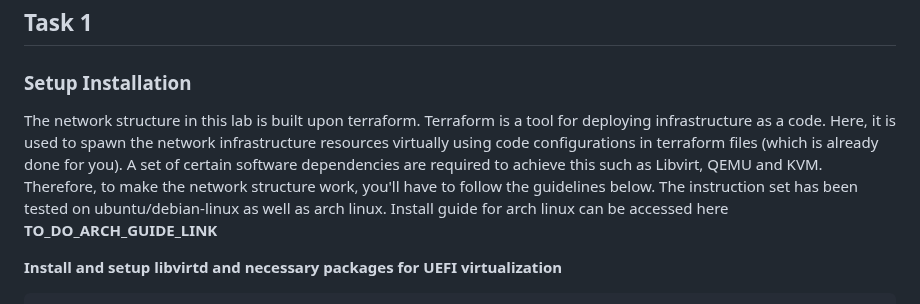
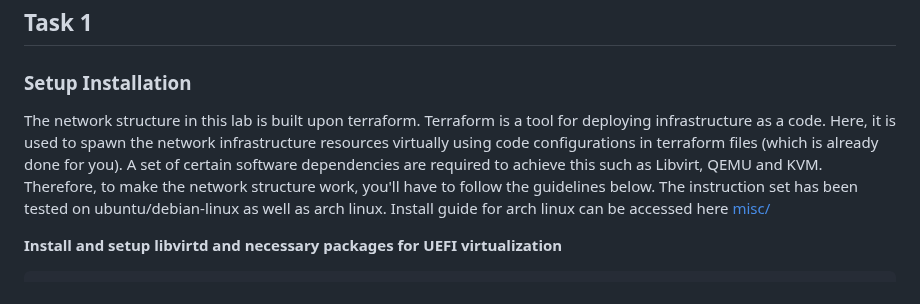
Before and after one commit to HenryPol14/CloudAndNetworkSecurity, a Markdown page: 1. Network Security/README.md, the part around the change. GitHub-like rendering.

````diff
--- a/1. Network Security/README.md
+++ b/1. Network Security/README.md
@@ -100,7 +100,7 @@ Now that we know the basics of virtual network setup, let’s get into the lab t
 
 ### Setup Installation
 
-The network structure in this lab is built upon terraform. Terraform is a tool for deploying infrastructure as a code. Here, it is used to spawn the network infrastructure resources virtually using code configurations in terraform files (which is already done for you). A set of certain software dependencies are required to achieve this such as Libvirt, QEMU and KVM. Therefore, to make the network structure work, you'll have to follow the guidelines below. The instruction set has been tested on ubuntu/debian-linux as well as arch linux. Install guide for arch linux can be accessed here **TO_DO_ARCH_GUIDE_LINK**
+The network structure in this lab is built upon terraform. Terraform is a tool for deploying infrastructure as a code. Here, it is used to spawn the network infrastructure resources virtually using code configurations in terraform files (which is already done for you). A set of certain software dependencies are required to achieve this such as Libvirt, QEMU and KVM. Therefore, to make the network structure work, you'll have to follow the guidelines below. The instruction set has been tested on ubuntu/debian-linux as well as arch linux. Install guide for arch linux can be accessed here [misc/](arch_installation_guide.md)
 
 **Install and setup libvirtd and necessary packages for UEFI virtualization**
 ```
````
